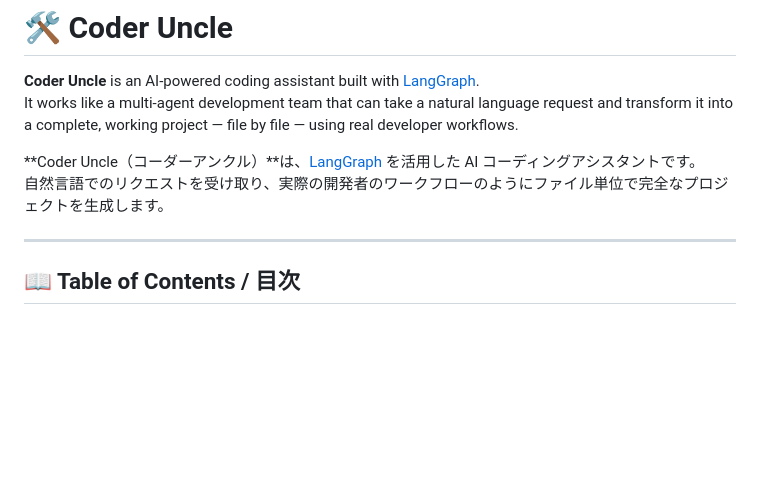
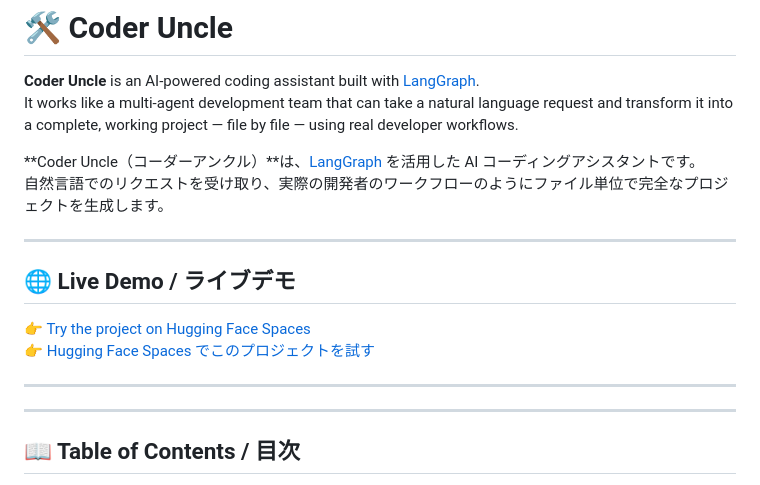
Before and after one commit to NORULISLAM/Create_auto_project, a Markdown page: README.md, the part around the change. Rendered like a GitHub page; blank space fills up the shorter version.

Commit message:
Live link add

```diff
--- a/README.md
+++ b/README.md
@@ -5,6 +5,15 @@ It works like a multi-agent development team that can take a natural language re
 
 **Coder Uncle（コーダーアンクル）**は、[LangGraph](https://github.com/langchain-ai/langgraph) を活用した AI コーディングアシスタントです。
 自然言語でのリクエストを受け取り、実際の開発者のワークフローのようにファイル単位で完全なプロジェクトを生成します。
+
+---
+
+## 🌐 Live Demo / ライブデモ
+
+👉 [Try the project on Hugging Face Spaces](https://huggingface.co/spaces/Jewelr16/Create_new_project)
+👉 [Hugging Face Spaces でこのプロジェクトを試す](https://huggingface.co/spaces/Jewelr16/Create_new_project)
+
+---
 
 ---
 
```
